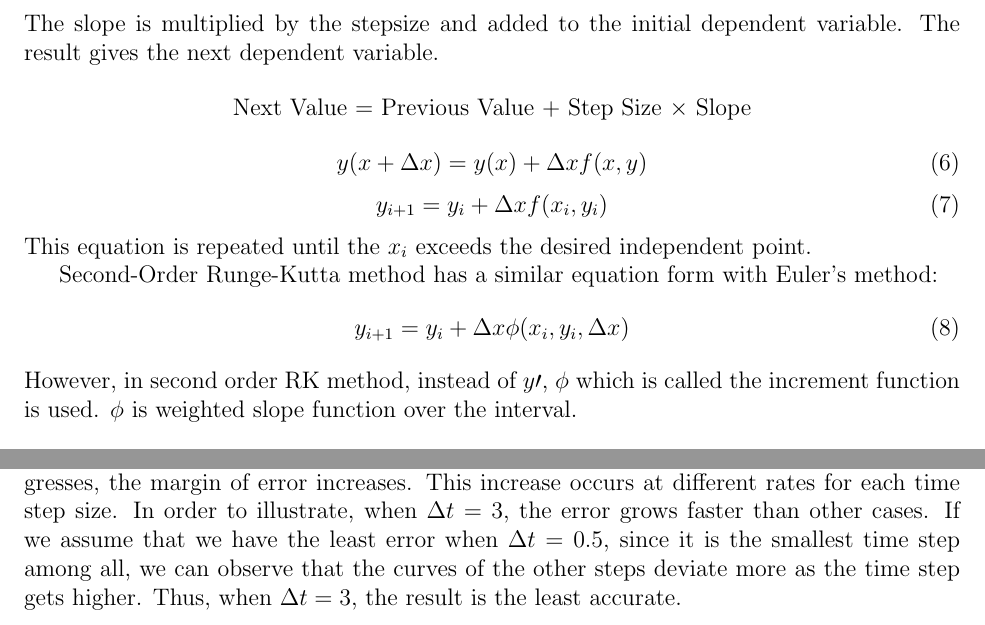
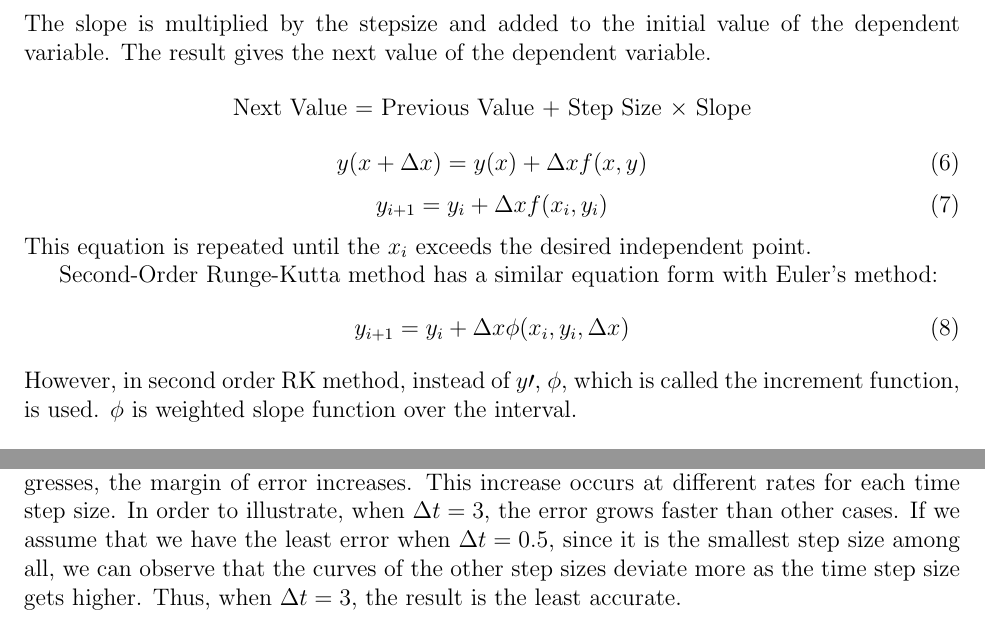
Before and after one commit to Atknssl/AE305-Homeworks, a LaTeX problem sheet (Homework1/hw_01_team_31.tex): two parts of pages 2 and 3 of 9, joined at a grey line, cut so that both start at the same text. Compiled offline with pdfLaTeX.

Commit message:
little changes

```diff
--- a/Homework1/hw_01_team_31.tex
+++ b/Homework1/hw_01_team_31.tex
@@ -87,7 +87,7 @@ differential equation at the initial point is calculated and treated as slope.
 \frac{dy}{dx} \equiv y \prime \equiv f(x,y) \equiv SLOPE
 \end{equation}
 The slope is multiplied by the stepsize
-and added to the initial dependent variable. The result gives the next dependent variable.
+and added to the initial value of the dependent variable. The result gives the next value of the dependent variable.
 
 \begin{center}
 Next Value = Previous Value + Step Size $\times $ Slope
@@ -106,8 +106,8 @@ Second-Order Runge-Kutta method has a similar equation form with Euler's method:
 y_{i+1} = y_i + \Delta x \phi (x_i , y_i, \Delta x)
 \label{eq:rk2}
 \end{equation}
-However, in second order RK method, instead of $y\prime $, $\phi$ which is
-called the increment function is used. $\phi$ is weighted slope function over the interval.
+However, in second order RK method, instead of $y\prime $, $\phi$, which is
+called the increment function, is used. $\phi$ is weighted slope function over the interval.
 \begin{eqnarray}
 \phi&=&a_1k_1 + a_2k_2\\
 \frac{dy}{dx}&=&f(x,y) \nonumber\\
@@ -144,7 +144,7 @@ As can be seen in Figure \ref{fig:q1}, by using different time step sizes, we ob
 Initially, the results were approximately the same for all time step sizes, but as time progresses, the margin of error increases.
 This increase occurs at different rates for each time step size. In order to illustrate, when $ \Delta t = 3 $, the
 error grows faster than other cases. If we assume that we have the least error when $ \Delta t = 0.5 $, since it is
-the smallest time step among all, we can observe that the curves of the other steps deviate more as the time step gets
+the smallest step size among all, we can observe that the curves of the other step sizes deviate more as the time step size gets
 higher. Thus, when $ \Delta t = 3 $, the result is the least accurate.
 
 \newpage
```
Also changed, not shown: Homework1/hw_01_team_31.tex (2 more changed lines).
